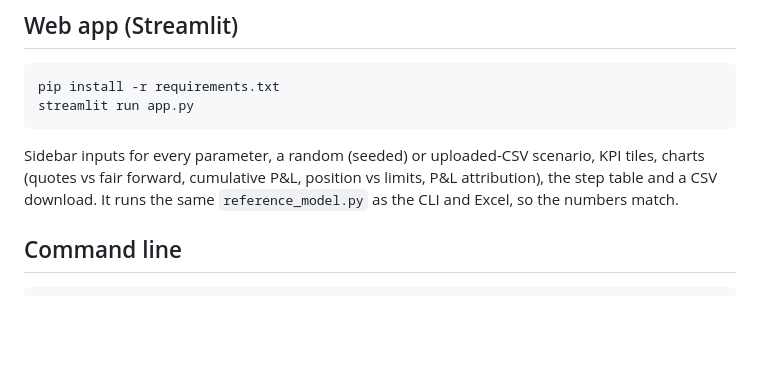
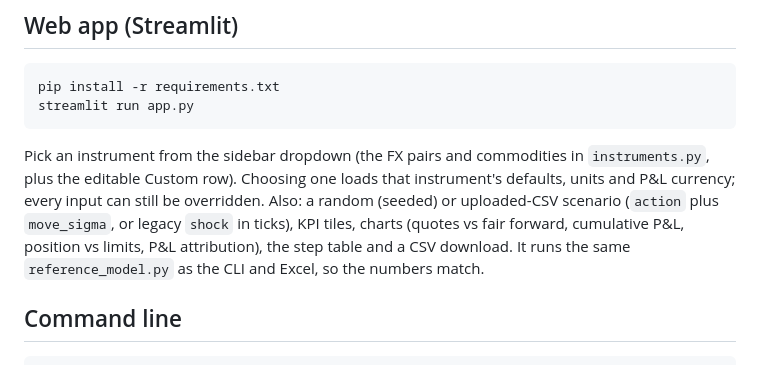
Before and after one commit to brandonliu2121s-cyber/Forward_Simulator, a Markdown page: python/README.md, the part around the change. Drawn GitHub-style; blank space fills up the shorter version.

Commit message:
Document instrument selector in Python README
Co-Authored-By: Claude Sonnet 5.5 <noreply@anthropic.com>

````diff
--- a/python/README.md
+++ b/python/README.md
@@ -9,8 +9,10 @@ pip install -r requirements.txt
 streamlit run app.py
 ```
 
-Sidebar inputs for every parameter, a random (seeded) or uploaded-CSV scenario, KPI tiles, charts
-(quotes vs fair forward, cumulative P&L, position vs limits, P&L attribution), the step table and a CSV download.
+Pick an instrument from the sidebar dropdown (the FX pairs and commodities in `instruments.py`, plus the editable
+Custom row). Choosing one loads that instrument's defaults, units and P&L currency; every input can still be overridden.
+Also: a random (seeded) or uploaded-CSV scenario (`action` plus `move_sigma`, or legacy `shock` in ticks), KPI tiles,
+charts (quotes vs fair forward, cumulative P&L, position vs limits, P&L attribution), the step table and a CSV download.
 It runs the same `reference_model.py` as the CLI and Excel, so the numbers match.
 
 ## Command line
````
